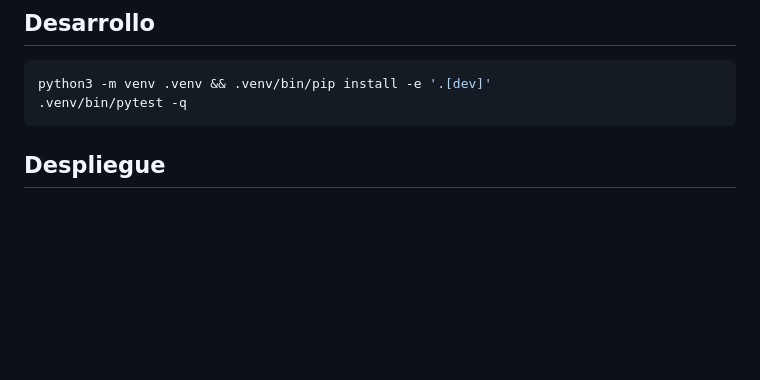
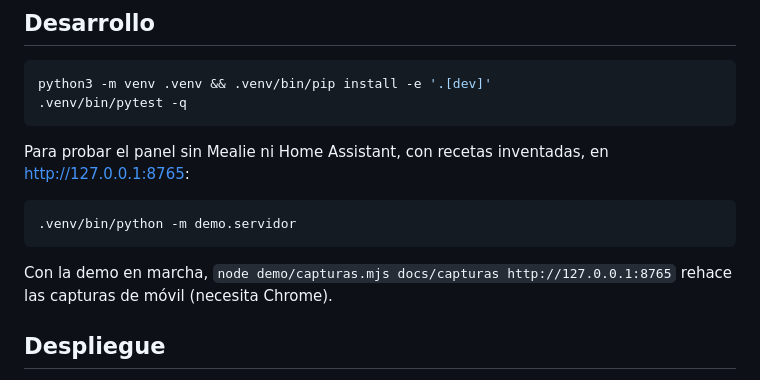
Before and after one commit to agarridob/comidas, a Markdown page: README.md, the part around one of its changes. Rendered like a GitHub page; blank space fills up the shorter version.

````diff
--- a/README.md
+++ b/README.md
@@ -121,6 +131,15 @@ python3 -m venv .venv && .venv/bin/pip install -e '.[dev]'
 .venv/bin/pytest -q
 ```
 
+Para probar el panel sin Mealie ni Home Assistant, con recetas inventadas, en http://127.0.0.1:8765:
+
+```bash
+.venv/bin/python -m demo.servidor
+```
+
+Con la demo en marcha, `node demo/capturas.mjs docs/capturas http://127.0.0.1:8765` rehace las capturas de móvil
+(necesita Chrome).
+
 ## Despliegue
 
 Pensado para correr en la misma máquina (o contenedor) que Mealie, con Debian/Ubuntu y systemd.
````
Also changed, not shown: other parts of README.md (+10 -0 lines), docs/capturas/escritorio.png (added), docs/capturas/movil-compra.png (added), docs/capturas/movil-hoy.png (added), docs/capturas/movil-plan.png (added), 2 other files.
